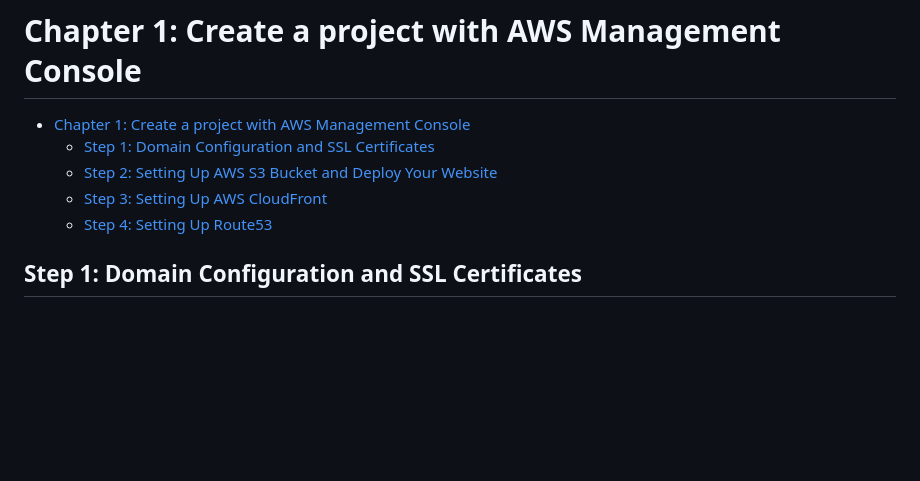
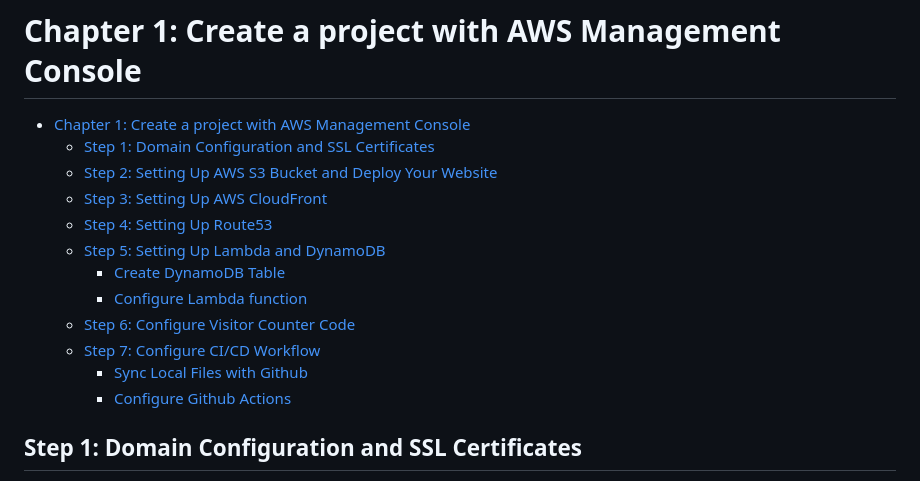
Before and after one commit to sm1lexops/cloud-resume-challenge, a Markdown page: info/chapter_1.md, the part around the change. GitHub-like rendering; blank space fills up the shorter version.

Commit message:
update wiki

```diff
--- a/info/chapter_1.md
+++ b/info/chapter_1.md
@@ -5,6 +5,13 @@
   * [Step 2: Setting Up AWS S3 Bucket and Deploy Your Website](#step-2--setting-up-aws-s3-bucket-and-deploy-your-website)
   * [Step 3: Setting Up AWS CloudFront](#step-3--setting-up-aws-cloudfront)
   * [Step 4: Setting Up Route53](#step-4--setting-up-route53)
+  * [Step 5: Setting Up Lambda and DynamoDB](#step-5--setting-up-lambda-and-dynamodb)
+    + [Create DynamoDB Table](#create-dynamodb-table)
+    + [Configure Lambda function](#configure-lambda-function)
+  * [Step 6: Configure Visitor Counter Code](#step-6--configure-visitor-counter-code)
+  * [Step 7: Configure CI/CD Workflow](#step-7--configure-ci-cd-workflow)
+    + [Sync Local Files with Github](#sync-local-files-with-github)
+    + [Configure Github Actions](#configure-github-actions)
 
 ## Step 1: Domain Configuration and SSL Certificates
 
```
